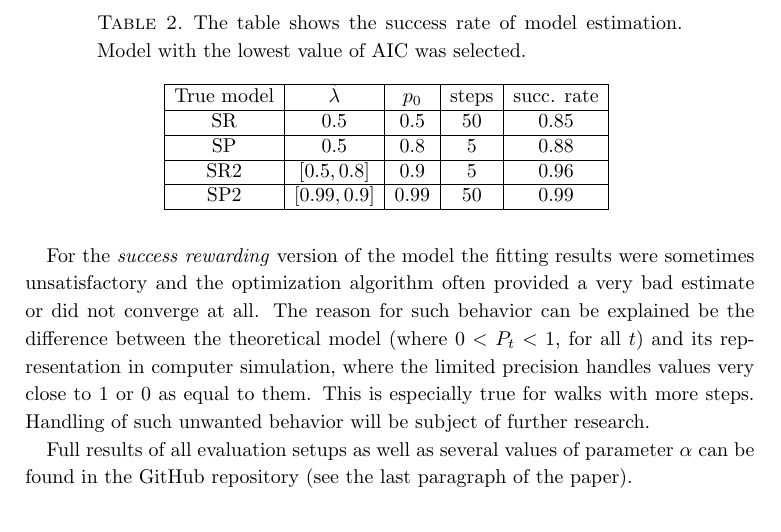
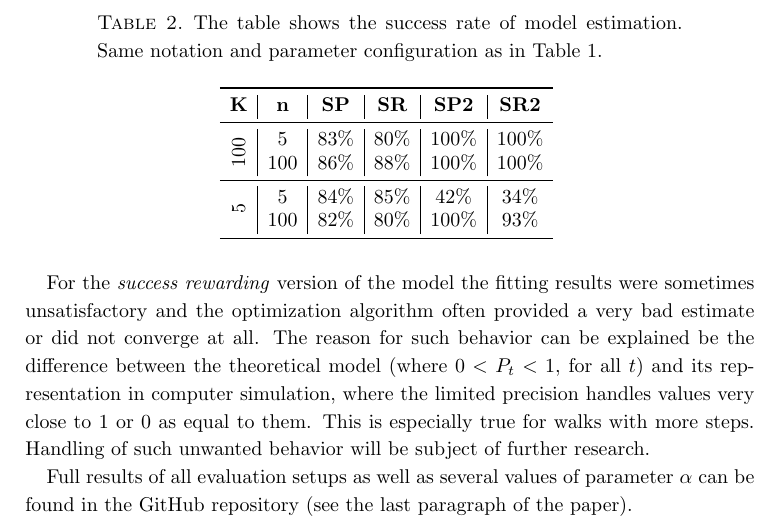
Before and after one commit to tomaskourim/amistat2019, a LaTeX paper (paper/Discrete random processes with memory.tex): part of page 15 of 16, cut so that both start at the same text. Compiled offline with pdfLaTeX.

Commit message:
Table 2 updated

```diff
--- a/paper/Discrete random processes with memory.tex
+++ b/paper/Discrete random processes with memory.tex
@@ -693,19 +693,19 @@
         \centering{}
 
         {\caption{\label{tab:Fitting-results-model}The table shows the success rate of model estimation.
-        Model with the lowest value of AIC was selected.}
-            \begin{tabular}{|c|c|c|c|c|}
-                \hline
-                True model & $\tilde{\lambda}$  & $p_0$  & steps & succ. rate \tabularnewline
-                \hline
-                SR & $0.5$  & $0.5$  & 50 & 0.85 \tabularnewline
-                \hline
-                SP & $0.5$  & $0.8$  & 5 & 0.88 \tabularnewline
-                \hline
-                SR2 & $[0.5,0.8]$  & $0.9$  & 5 & 0.96 \tabularnewline
-                \hline
-                SP2 & $[0.99,0.9]$  & $0.99$  & 50 & 0.99 \tabularnewline
-                \hline
+        Same notation and parameter configuration as in Table~\ref{tab:Fitting-results}.}
+            \begin{tabular}{c|c|c|c|c|c}
+                \toprule
+                \textbf{K} & \textbf{n} & \textbf{SP} & \textbf{SR} & \textbf{SP2} & \textbf{SR2} \tabularnewline
+                \midrule
+                \multirow{2}{*}{\rotatebox[origin=c]{90}{$100$}}
+                & 5 & 83\% & 80\% & 100\% & 100\% \tabularnewline
+                & 100 & 86\% & 88\% & 100\% & 100\% \tabularnewline
+                \midrule
+                \multirow{2}{*}{\rotatebox[origin=c]{90}{$5$}}
+                & 5 & 84\% & 85\% & 42\% & 34\% \tabularnewline
+                & 100 & 82\%  & 80\% & 100\% & 93\% \tabularnewline
+                \bottomrule
             \end{tabular}
         }
     \end{table}
```
